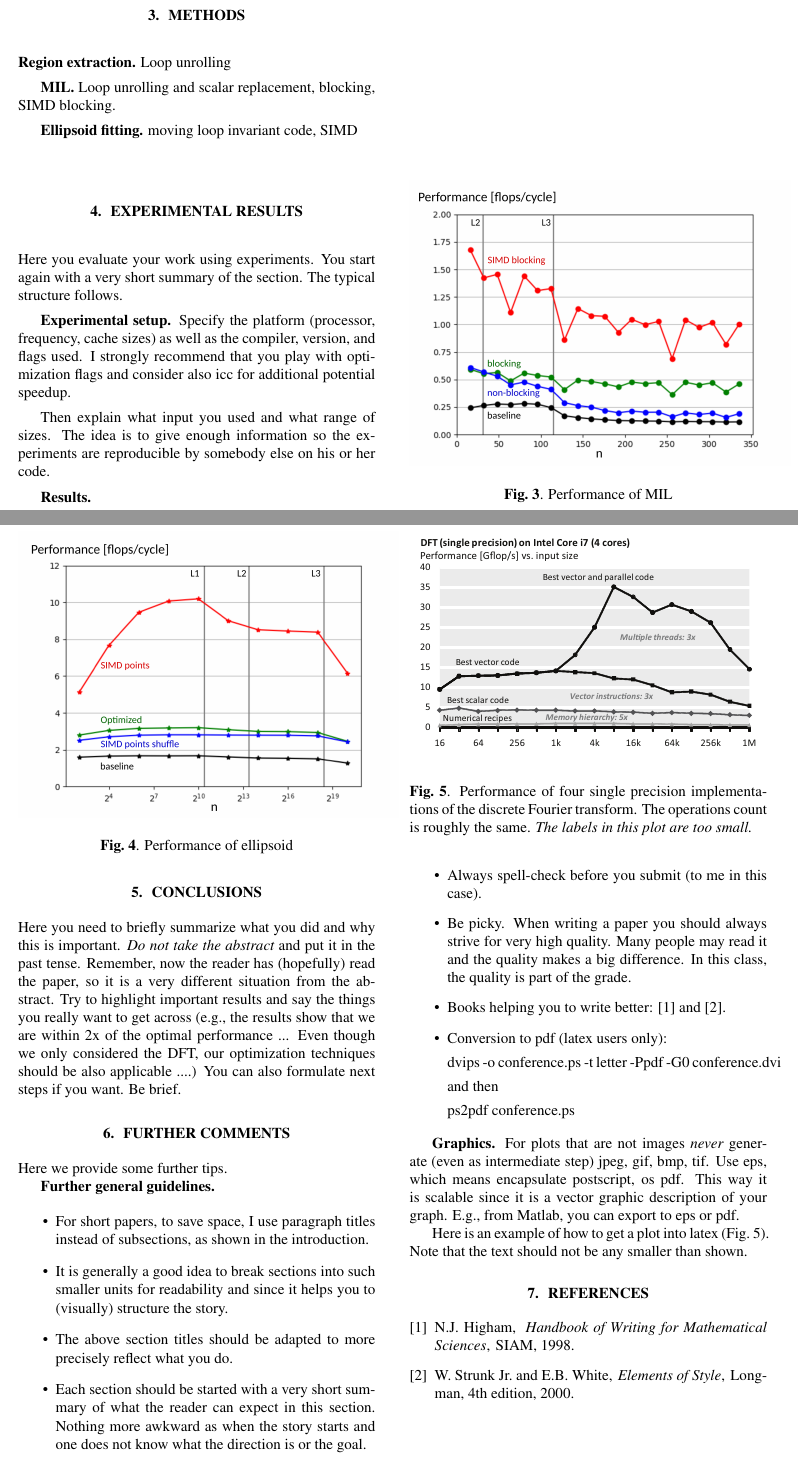
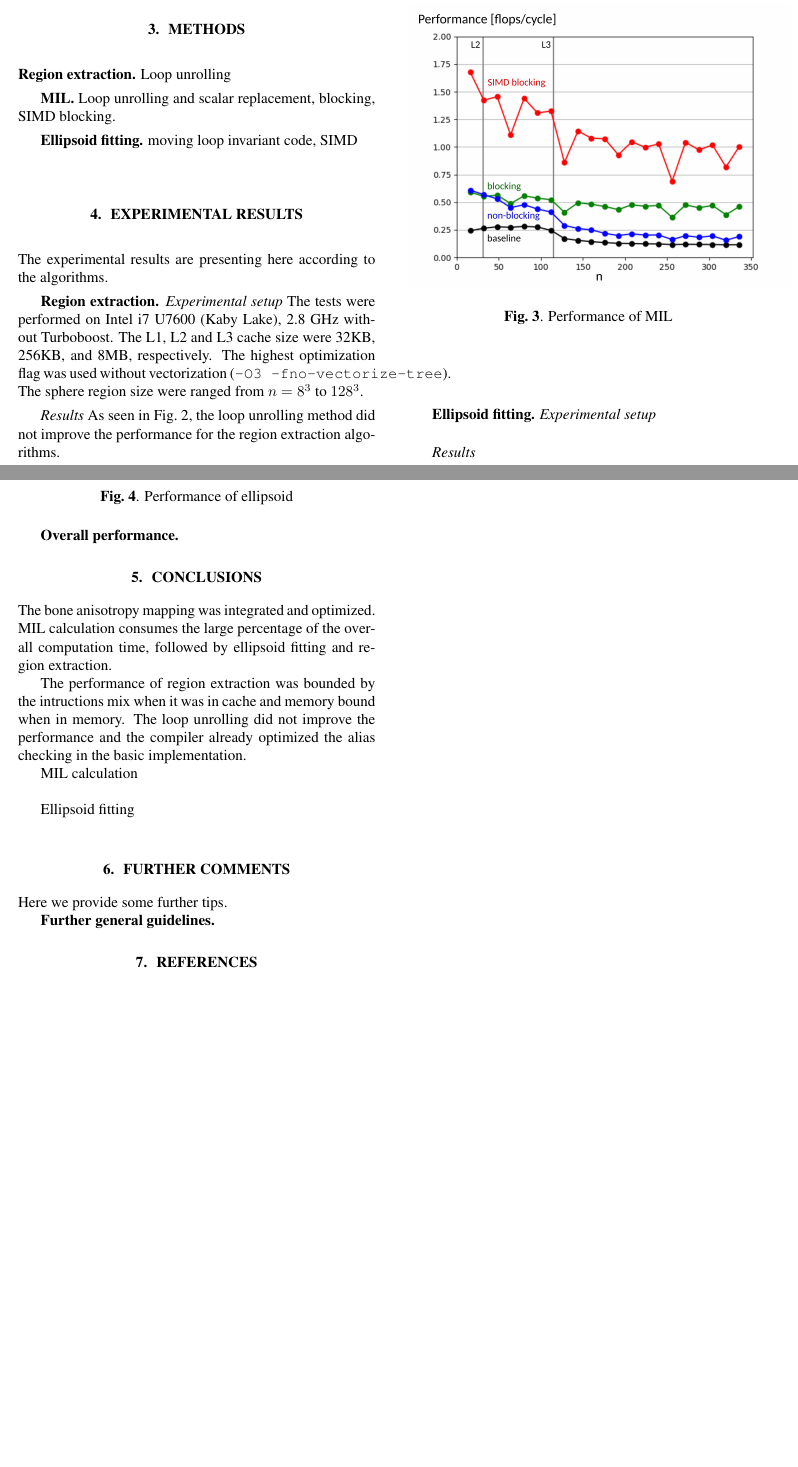
Before and after one commit to Rychfa/bone-anisotropy-optimized, a LaTeX paper (report/report.tex): two parts of pages 2 and 3 of 3, joined at a grey line, cut so that both start at the same text, the shorter picture padded with empty space. Compiled offline with pdfLaTeX.

Commit message:
update report

```diff
--- a/report/report.tex
+++ b/report/report.tex
@@ -7,6 +7,7 @@
 \usepackage{spconf,amsmath,amssymb,graphicx}
 \usepackage{booktabs}
 \usepackage{float}
+\usepackage{xcolor}
 
 % Example definitions.
 % --------------------
@@ -136,15 +135,11 @@ The algorithm includes an addition and a comparison.
 
 \section{Experimental Results}\label{sec:exp}
 
-Here you evaluate your work using experiments. You start again with a
-very short summary of the section. The typical structure follows.
+The experimental results are presenting here according to the algorithms.
 
-\mypar{Experimental setup} Specify the platform (processor, frequency, cache sizes)
-as well as the compiler, version, and flags used. I strongly recommend that you play with optimization flags and consider also icc for additional potential speedup.
+\mypar{Region extraction} \textit{Experimental setup} The tests were performed on Intel i7 U7600 (Kaby Lake), 2.8 GHz without Turboboost. The L1, L2 and L3 cache size were 32KB, 256KB, and 8MB, respectively. The highest optimization flag was used without vectorization (\texttt{-O3 -fno-vectorize-tree}). The sphere region size were ranged from $n=8^{3}$ to $128^{3}$.
 
-Then explain what input you used and what range of sizes. The idea is to give enough information so the experiments are reproducible by somebody else on his or her code.
-
-\mypar{Results}
+\textit{Results} As seen in Fig.~\ref{res:regions}, the loop unrolling method did not improve the performance for the region extraction algorithms.
 \begin{figure}[H]
   \centering
 
@@ -161,83 +161,35 @@ Then explain what input you used and what range of sizes. The idea is to give en
 \end{figure}
 
 
+\mypar{Ellipsoid fitting} \textit{Experimental setup}
+
+\textit{Results}
+
 \begin{figure}[H]
-  \centering
-  \includegraphics[width=3.5in]{figs/plots/ellipsoid/ellipsoid_performance_labelled.png}
+  \centering \includegraphics[width=3.5in]{figs/plots/ellipsoid/ellipsoid_performance_labelled.png}
   \caption{Performance of ellipsoid}
   \label{res:ellipsoid}
 \end{figure}
 
 
+\mypar{Overall performance}
+
 \section{Conclusions}
 
-Here you need to briefly summarize what you did and why this is
-important. {\em Do not take the abstract} and put it in the past
-tense. Remember, now the reader has (hopefully) read the paper, so it
-is a very different situation from the abstract. Try to highlight
-important results and say the things you really want to get across
-(e.g., the results show that we are within 2x of the optimal performance ...
-Even though we only considered the DFT, our optimization
-techniques should be also applicable ....) You can also formulate next
-steps if you want. Be brief.
+The bone anisotropy mapping was integrated and optimized. MIL calculation consumes the large percentage of the overall computation time, followed by ellipsoid fitting and region extraction.
+
+The performance of region extraction was bounded by the intructions mix when it was in cache and memory bound when in memory. The loop unrolling did not improve the performance and the compiler already optimized the alias checking in the basic implementation.
+
+MIL calculation\\
+
+Ellipsoid fitting\\
+
 
 \section{Further comments}
 
 Here we provide some further tips.
 
 \mypar{Further general guidelines}
-
-\begin{itemize}
-\item For short papers, to save space, I use paragraph titles instead of
-subsections, as shown in the introduction.
-
-\item It is generally a good idea to break sections into such smaller
-units for readability and since it helps you to (visually) structure the story.
-
-\item The above section titles should be adapted to more precisely
-reflect what you do.
-
-\item Each section should be started with a very
-short summary of what the reader can expect in this section. Nothing
-more awkward as when the story starts and one does not know what the
-direction is or the goal.
-
-\item Make sure you define every acronym you use, no matter how
-convinced you are the reader knows it.
-
-\item Always spell-check before you submit (to me in this case).
-
-\item Be picky. When writing a paper you should always strive for very
-high quality. Many people may read it and the quality makes a big difference.
-In this class, the quality is part of the grade.
-
-\item Books helping you to write better: \cite{Higham:98} and \cite{Strunk:00}.
-
-\item Conversion to pdf (latex users only):
-
-dvips -o conference.ps -t letter -Ppdf -G0 conference.dvi
-
-and then
-
-ps2pdf conference.ps
-\end{itemize}
-
-\mypar{Graphics} For plots that are not images {\em never} generate (even as intermediate step)
-jpeg, gif, bmp, tif. Use eps, which means encapsulate postscript, os pdf. This way it is
-scalable since it is a vector graphic description of your graph. E.g.,
-from Matlab, you can export to eps or pdf.
-
-Here is an example of how to get a plot into latex
-(Fig.~\ref{fftperf}). Note that the text should not be any smaller than shown.
-
-\begin{figure}\centering
-  \includegraphics[scale=0.33]{dft-performance.eps}
-  \caption{Performance of four single precision implementations of the
-  discrete Fourier transform. The operations count is roughly the
-  same. {\em The labels in this plot are too small.}\label{fftperf}}
-\end{figure}
-
-
 
 % References should be produced using the bibtex program from suitable
 % BiBTeX files (here: bibl_conf). The IEEEbib.bst bibliography
```
Also changed, not shown: report/report.pdf, report/report.tex (29 more changed lines).
